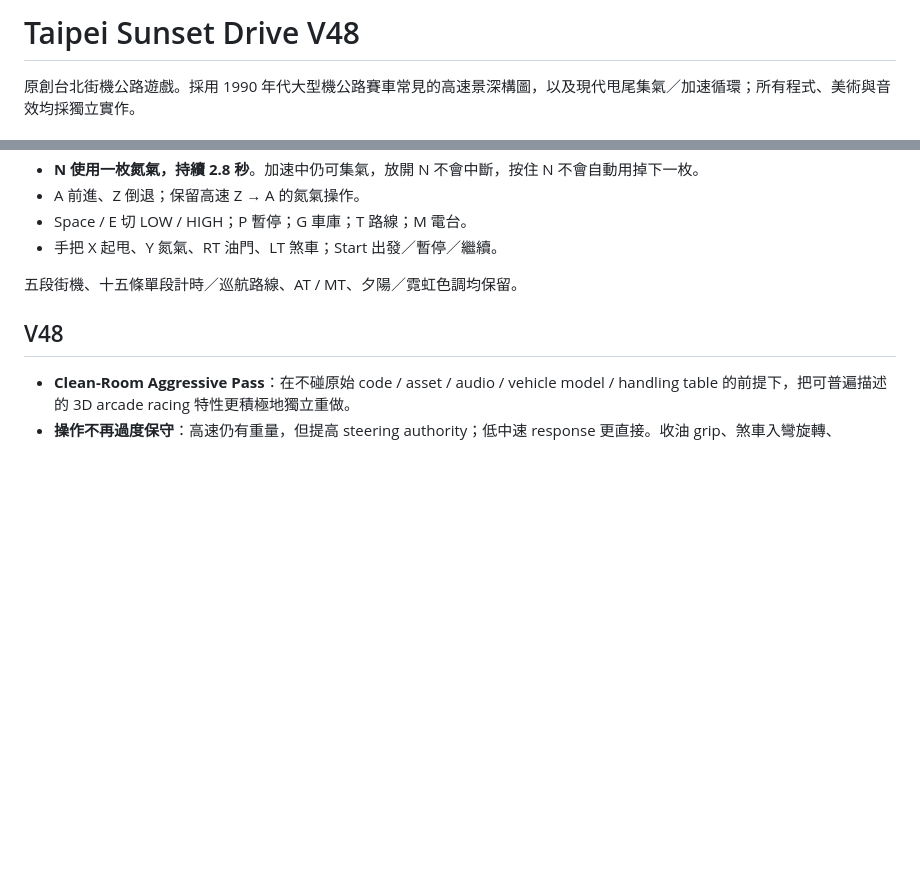
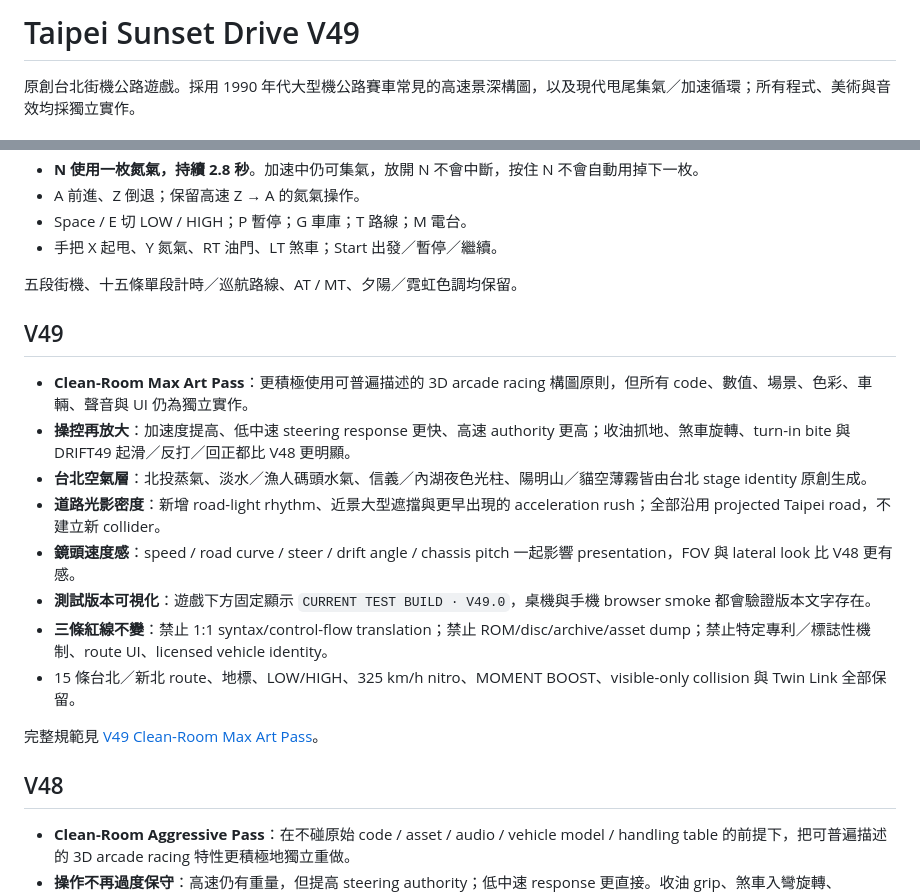
Before and after one commit to kevin781130-netizen/Outrun-Taipei, a Markdown page: README.md, 2 parts joined by grey strips. Rendered like a GitHub page; blank space fills up the shorter version.

Commit message:
Document V49 max-art clean-room pass and visible build label

```diff
--- a/README.md
+++ b/README.md
@@ -1,4 +1,4 @@
-# Taipei Sunset Drive V48
+# Taipei Sunset Drive V49
 
 原創台北街機公路遊戲。採用 1990 年代大型機公路賽車常見的高速景深構圖，以及現代甩尾集氣／加速循環；所有程式、美術與音效均採獨立實作。
 
@@ -15,6 +15,19 @@
 - 手把 X 起甩、Y 氮氣、RT 油門、LT 煞車；Start 出發／暫停／繼續。
 
 五段街機、十五條單段計時／巡航路線、AT / MT、夕陽／霓虹色調均保留。
+
+## V49
+
+- **Clean-Room Max Art Pass**：更積極使用可普遍描述的 3D arcade racing 構圖原則，但所有 code、數值、場景、色彩、車輛、聲音與 UI 仍為獨立實作。
+- **操控再放大**：加速度提高、低中速 steering response 更快、高速 authority 更高；收油抓地、煞車旋轉、turn-in bite 與 DRIFT49 起滑／反打／回正都比 V48 更明顯。
+- **台北空氣層**：北投蒸氣、淡水／漁人碼頭水氣、信義／內湖夜色光柱、陽明山／貓空薄霧皆由台北 stage identity 原創生成。
+- **道路光影密度**：新增 road-light rhythm、近景大型遮擋與更早出現的 acceleration rush；全部沿用 projected Taipei road，不建立新 collider。
+- **鏡頭速度感**：speed / road curve / steer / drift angle / chassis pitch 一起影響 presentation，FOV 與 lateral look 比 V48 更有感。
+- **測試版本可視化**：遊戲下方固定顯示 `CURRENT TEST BUILD · V49.0`，桌機與手機 browser smoke 都會驗證版本文字存在。
+- **三條紅線不變**：禁止 1:1 syntax/control-flow translation；禁止 ROM/disc/archive/asset dump；禁止特定專利／標誌性機制、route UI、licensed vehicle identity。
+- 15 條台北／新北 route、地標、LOW/HIGH、325 km/h nitro、MOMENT BOOST、visible-only collision 與 Twin Link 全部保留。
+
+完整規範見 [V49 Clean-Room Max Art Pass](docs/V49_Clean_Room_Max_Art.md)。
 
 ## V48
 
```
